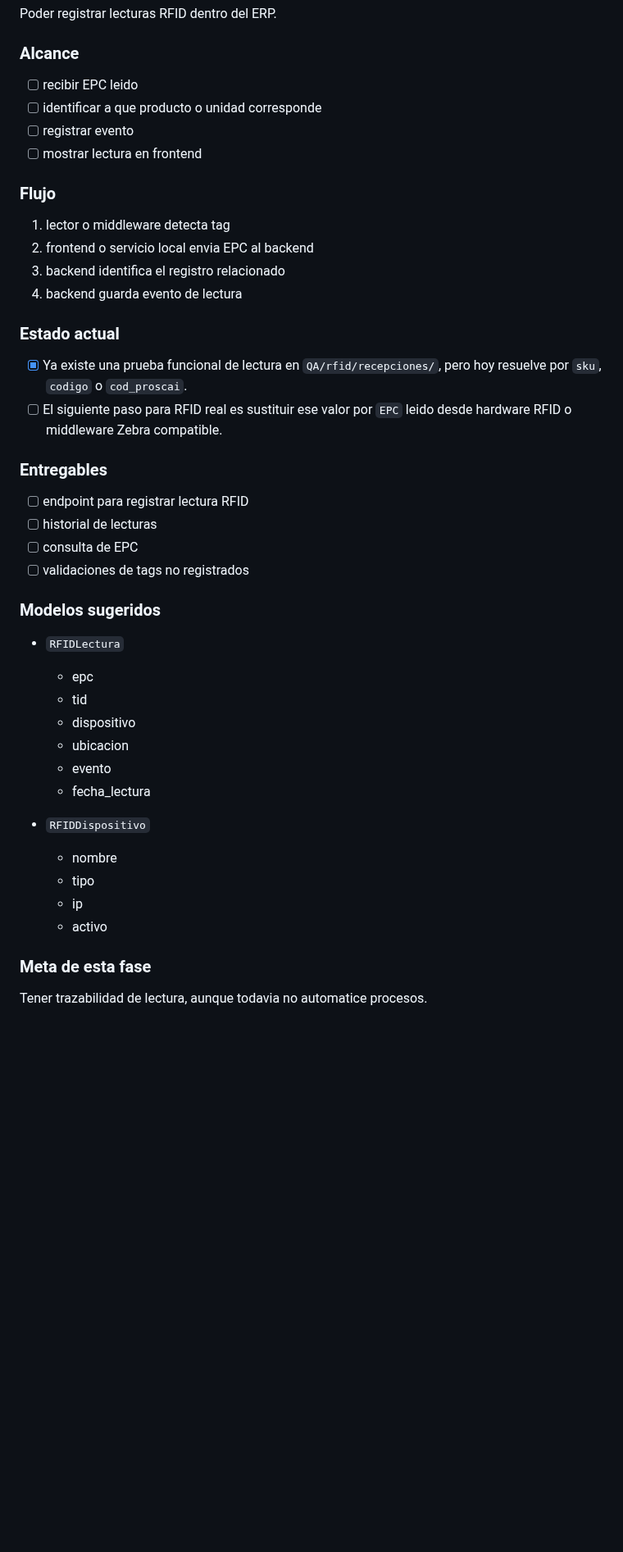
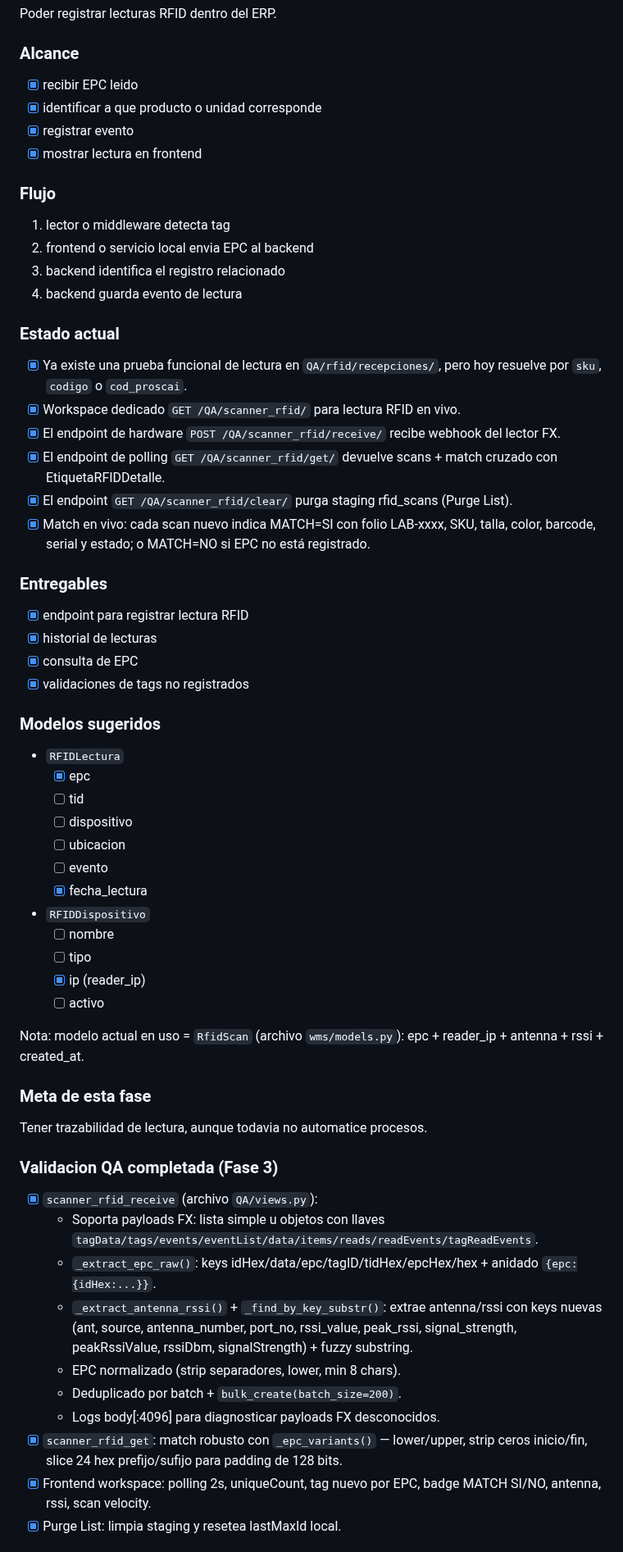
Before and after one commit to DISTinTheHouse/nucleo-erp, a Markdown page: doc/PLAN_RFID.md, the part around one of its changes. Shown at 82% size. GitHub-like rendering; blank space fills up the shorter version.

```diff
--- a/doc/PLAN_RFID.md
+++ b/doc/PLAN_RFID.md
@@ -154,10 +171,10 @@ Poder registrar lecturas RFID dentro del ERP.
 
 ### Alcance
 
-- [ ] recibir EPC leido
-- [ ] identificar a que producto o unidad corresponde
-- [ ] registrar evento
-- [ ] mostrar lectura en frontend
+- [x] recibir EPC leido
+- [x] identificar a que producto o unidad corresponde
+- [x] registrar evento
+- [x] mostrar lectura en frontend
 
 ### Flujo
 
@@ -169,31 +186,51 @@ Poder registrar lecturas RFID dentro del ERP.
 ### Estado actual
 
 - [x] Ya existe una prueba funcional de lectura en `QA/rfid/recepciones/`, pero hoy resuelve por `sku`, `codigo` o `cod_proscai`.
-- [ ] El siguiente paso para RFID real es sustituir ese valor por `EPC` leido desde hardware RFID o middleware Zebra compatible.
+- [x] Workspace dedicado `GET /QA/scanner_rfid/` para lectura RFID en vivo.
+- [x] El endpoint de hardware `POST /QA/scanner_rfid/receive/` recibe webhook del lector FX.
+- [x] El endpoint de polling `GET /QA/scanner_rfid/get/` devuelve scans + match cruzado con EtiquetaRFIDDetalle.
+- [x] El endpoint `GET /QA/scanner_rfid/clear/` purga staging rfid_scans (Purge List).
+- [x] Match en vivo: cada scan nuevo indica MATCH=SI con folio LAB-xxxx, SKU, talla, color, barcode, serial y estado; o MATCH=NO si EPC no está registrado.
 
 ### Entregables
 
-- [ ] endpoint para registrar lectura RFID
-- [ ] historial de lecturas
-- [ ] consulta de EPC
-- [ ] validaciones de tags no registrados
+- [x] endpoint para registrar lectura RFID
+- [x] historial de lecturas
+- [x] consulta de EPC
+- [x] validaciones de tags no registrados
 
 ### Modelos sugeridos
 
 - `RFIDLectura`
-  - epc
-  - tid
-  - dispositivo
-  - ubicacion
-  - evento
-  - fecha_lectura
+  - [x] epc
+  - [ ] tid
+  - [ ] dispositivo
+  - [ ] ubicacion
+  - [ ] evento
+  - [x] fecha_lectura
 
 - `RFIDDispositivo`
-  - nombre
-  - tipo
-  - ip
-  - activo
+  - [ ] nombre
+  - [ ] tipo
+  - [x] ip (reader_ip)
+  - [ ] activo
+
+Nota: modelo actual en uso = `RfidScan` (archivo `wms/models.py`): epc + reader_ip + antenna + rssi + created_at.
 
 ### Meta de esta fase
 
 Tener trazabilidad de lectura, aunque todavia no automatice procesos.
+
+### Validacion QA completada (Fase 3)
+
+- [x] `scanner_rfid_receive` (archivo `QA/views.py`):
+  - Soporta payloads FX: lista simple u objetos con llaves `tagData/tags/events/eventList/data/items/reads/readEvents/tagReadEvents`.
+  - `_extract_epc_raw()`: keys idHex/data/epc/tagID/tidHex/epcHex/hex + anidado `{epc:{idHex:...}}`.
+  - `_extract_antenna_rssi()` + `_find_by_key_substr()`: extrae antenna/rssi con keys nuevas (ant, source, antenna_number, port_no, rssi_value, peak_rssi, signal_strength, peakRssiValue, rssiDbm, signalStrength) + fuzzy substring.
+  - EPC normalizado (strip separadores, lower, min 8 chars).
+  - Deduplicado por batch + `bulk_create(batch_size=200)`.
+  - Logs body[:4096] para diagnosticar payloads FX desconocidos.
+- [x] `scanner_rfid_get`: match robusto con `_epc_variants()` — lower/upper, strip ceros inicio/fin, slice 24 hex prefijo/sufijo para padding de 128 bits.
+- [x] Frontend workspace: polling 2s, uniqueCount, tag nuevo por EPC, badge MATCH SI/NO, antenna, rssi, scan velocity.
+- [x] Purge List: limpia staging y resetea lastMaxId local.
+
```
Also changed, not shown: other parts of doc/PLAN_RFID.md (+70 -36 lines).
